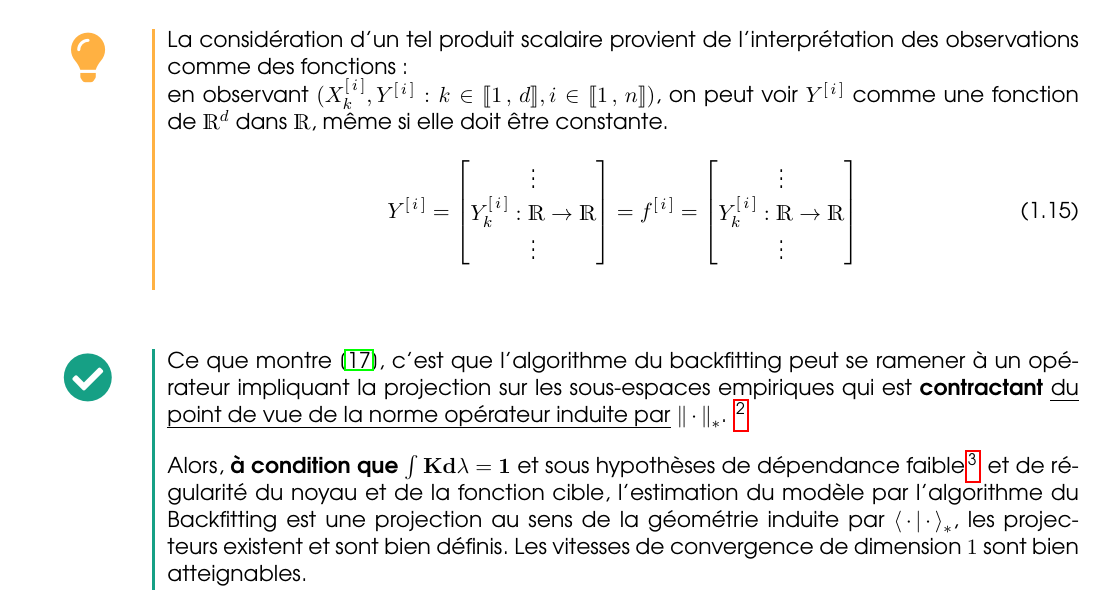
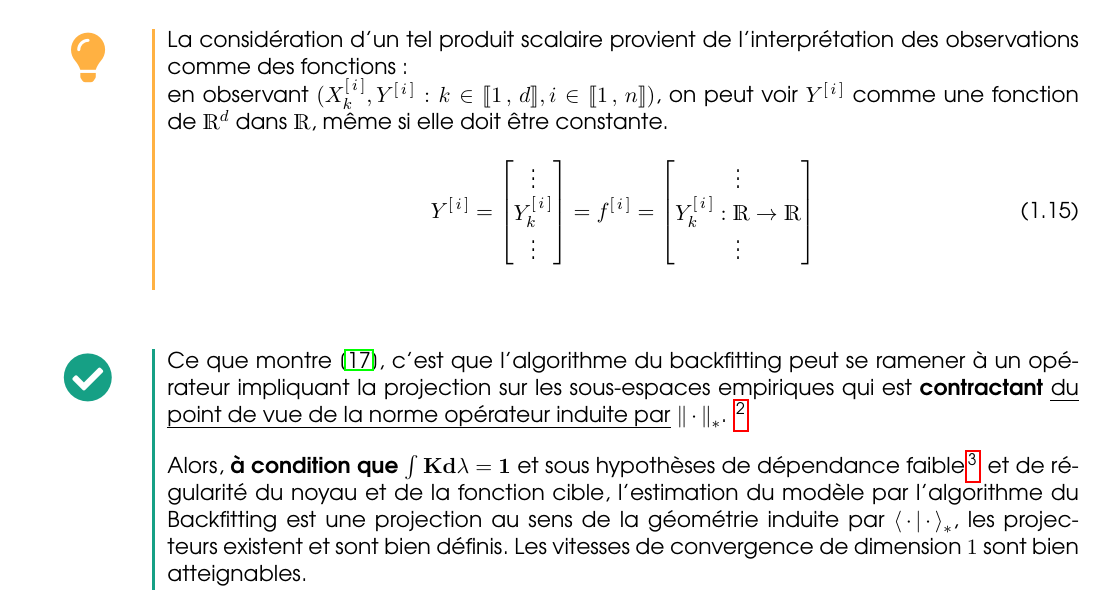
Before and after one commit to allemand-instable/ENSAI-2A-stage-FGAM, a LaTeX document (src/rapport.tex, which reads src/content/chapter_1/sections/02/gam-backfitting.tex): part of page 14 of 34, cut so that both start at the same text. Compiled offline with pdfLaTeX.

Commit message:
adressing #4

```diff
--- a/src/content/chapter_1/sections/02/gam-backfitting.tex
+++ b/src/content/chapter_1/sections/02/gam-backfitting.tex
@@ -308,7 +308,7 @@
             en observant $(X_k^{[\, i \,]}, Y^{[\, i \,]} : k \in \intervaleint 1 d , i \in \intervaleint 1 n)$, on peut voir $Y^{[\,i\,]}$ comme une fonction de $\R d$ dans $\grandR$, même si elle doit être constante.
 
             \begin{equation}
-                Y^{[\, i \,]} = \begin{bmatrix} \vdots \\ Y_k^{[\, i \,]} : \grandR \rightarrow \grandR \\ \vdots \end{bmatrix} = f^{[\, i \,]} = \begin{bmatrix} \vdots \\ Y_k^{[\, i \,]} : \grandR \rightarrow \grandR \\ \vdots \end{bmatrix}
+                Y^{[\, i \,]} = \begin{bmatrix} \vdots \\ Y_k^{[\, i \,]} \\ \vdots \end{bmatrix} = f^{[\, i \,]} = \begin{bmatrix} \vdots \\ Y_k^{[\, i \,]} : \grandR \rightarrow \grandR \\ \vdots \end{bmatrix}
             \end{equation}
         }
 
```
Also changed, not shown: out/rapport.pdf.
